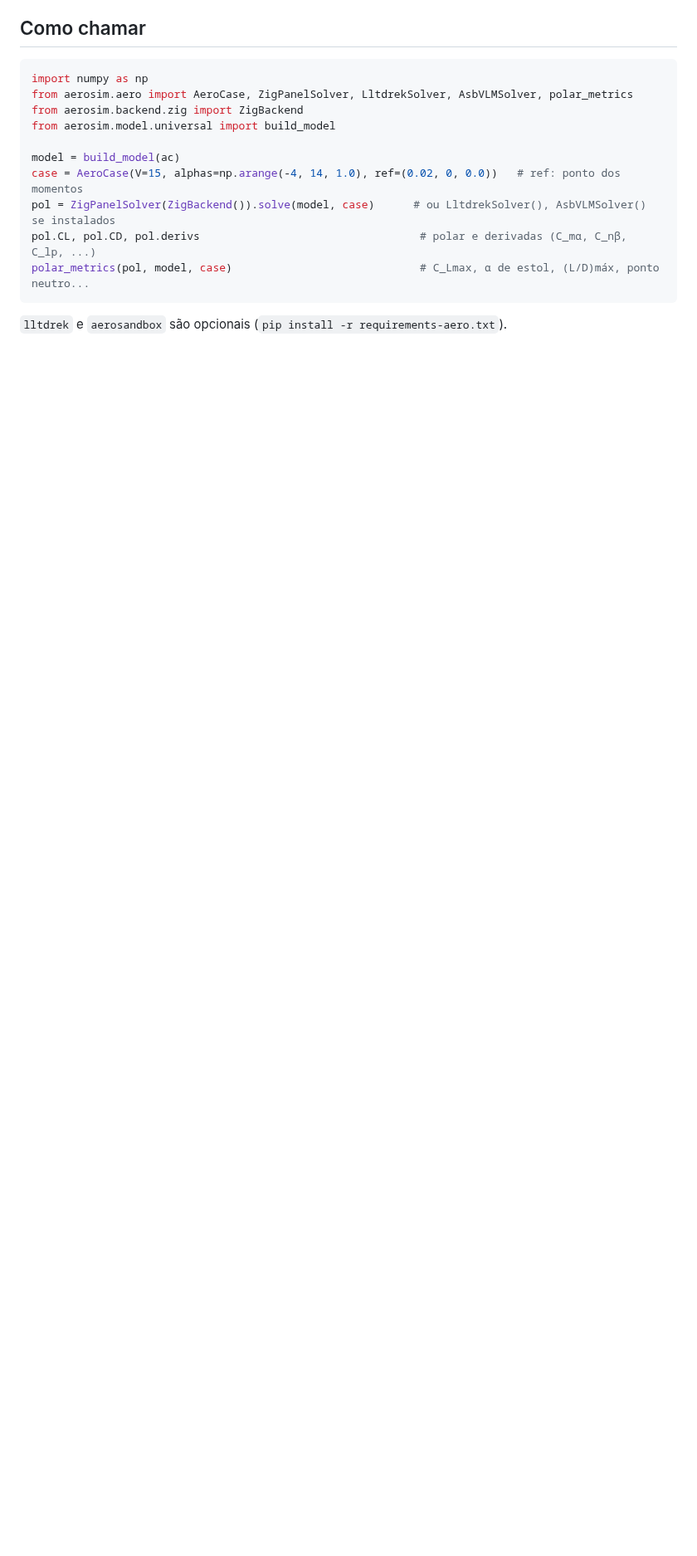
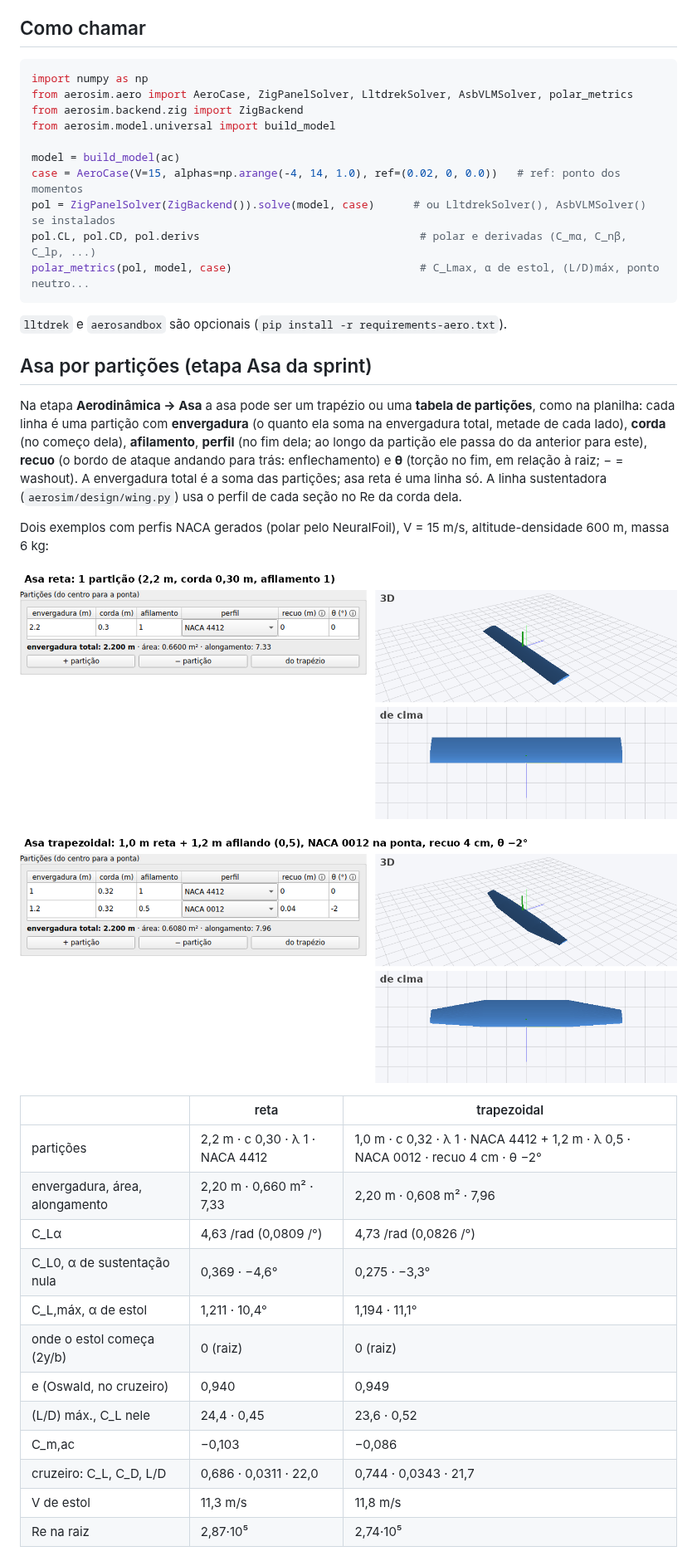
Before and after one commit to vitordallolivo/AircraftSimulation, a Markdown page: aerosim/aero/README.md, the part around one of its changes. Shown at 83% size. GitHub-like rendering; pictures changed too: docs/img/asa_reta.png (added), docs/img/asa_trapezio.png (added); blank space fills up the shorter version.

Commit message:
README de aerodinâmica: asa por partições com as figuras (reta e trapezoidal) e os coeficientes
Exemplos com perfis NACA gerados: tabela de partições, 3D e vista de cima, e a tabela de coeficientes da linha
sustentadora (C_Lα, C_L0, C_L,máx, e, L/D, C_m,ac, cruzeiro, estol).

Co-Authored-By: Claude Opus 5.5 <noreply@anthropic.com>
Claude-Session: https://claude.ai/code/session_01Lfytn1estDGfcFH98sanGR

````diff
--- a/aerosim/aero/README.md
+++ b/aerosim/aero/README.md
@@ -26,3 +26,35 @@ polar_metrics(pol, model, case)                             # C_Lmax, α de esto
 ```
 
 `lltdrek` e `aerosandbox` são opcionais (`pip install -r requirements-aero.txt`).
+
+## Asa por partições (etapa Asa da sprint)
+
+Na etapa **Aerodinâmica → Asa** a asa pode ser um trapézio ou uma **tabela de partições**, como na planilha:
+cada linha é uma partição com **envergadura** (o quanto ela soma na envergadura total, metade de cada lado),
+**corda** (no começo dela), **afilamento**, **perfil** (no fim dela; ao longo da partição ele passa do da
+anterior para este), **recuo** (o bordo de ataque andando para trás: enflechamento) e **θ** (torção no fim, em
+relação à raiz; − = washout). A envergadura total é a soma das partições; asa reta é uma linha só. A linha
+sustentadora (`aerosim/design/wing.py`) usa o perfil de cada seção no Re da corda dela.
+
+Dois exemplos com perfis NACA gerados (polar pelo NeuralFoil), V = 15 m/s, altitude-densidade 600 m,
+massa 6 kg:
+
+![Asa reta: uma partição](../../docs/img/asa_reta.png)
+
+![Asa trapezoidal: reta + afilada, outro perfil na ponta](../../docs/img/asa_trapezio.png)
+
+| | reta | trapezoidal |
+|---|---|---|
+| partições | 2,2 m · c 0,30 · λ 1 · NACA 4412 | 1,0 m · c 0,32 · λ 1 · NACA 4412 + 1,2 m · λ 0,5 · NACA 0012 · recuo 4 cm · θ −2° |
+| envergadura, área, alongamento | 2,20 m · 0,660 m² · 7,33 | 2,20 m · 0,608 m² · 7,96 |
+| C_Lα | 4,63 /rad (0,0809 /°) | 4,73 /rad (0,0826 /°) |
+| C_L0, α de sustentação nula | 0,369 · −4,6° | 0,275 · −3,3° |
+| C_L,máx, α de estol | 1,211 · 10,4° | 1,194 · 11,1° |
+| onde o estol começa (2y/b) | 0 (raiz) | 0 (raiz) |
+| e (Oswald, no cruzeiro) | 0,940 | 0,949 |
+| (L/D) máx., C_L nele | 24,4 · 0,45 | 23,6 · 0,52 |
+| C_m,ac | −0,103 | −0,086 |
+| cruzeiro: C_L, C_D, L/D | 0,686 · 0,0311 · 22,0 | 0,744 · 0,0343 · 21,7 |
+| V de estol | 11,3 m/s | 11,8 m/s |
+| Re na raiz | 2,87·10⁵ | 2,74·10⁵ |
+
````
Also changed, not shown: other parts of aerosim/aero/README.md (+2 -0 lines).
